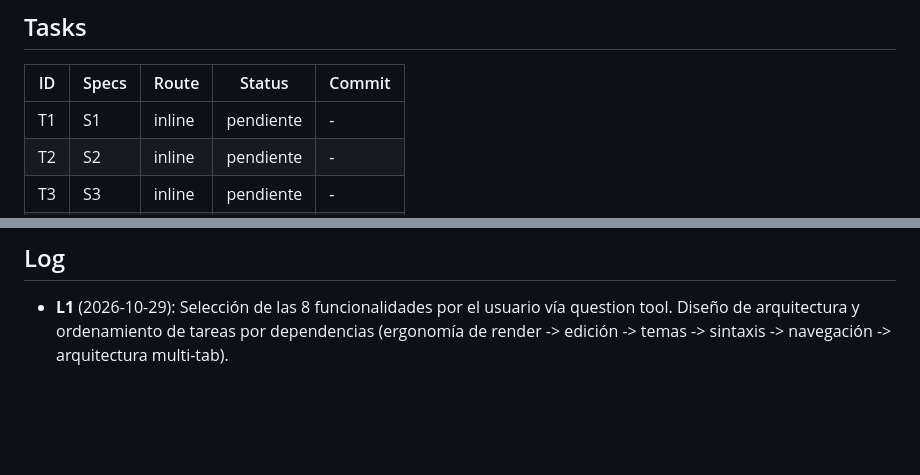
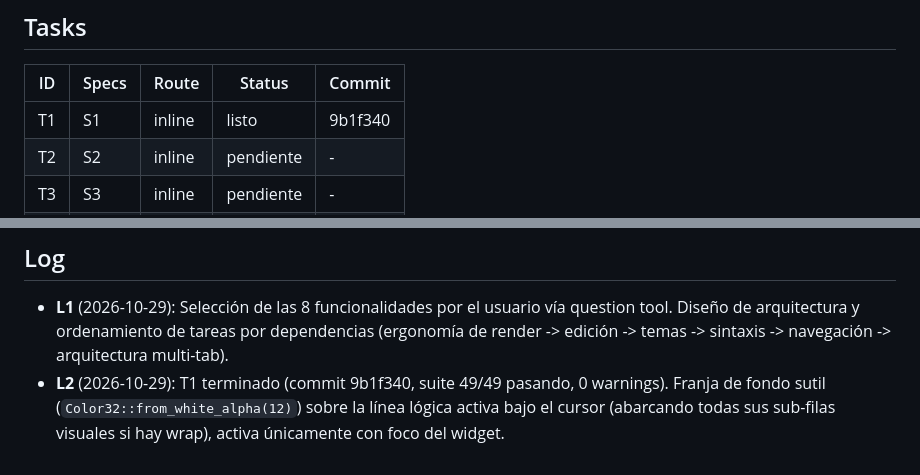
Before and after one commit to rodrigoSaavedra140/Text-Editor, a Markdown page: odd/tasks/gui-advanced-features.md, 2 parts joined by grey strips. Rendered like a GitHub page; blank space fills up the shorter version.

Commit message:
docs(odd): mark T1 done and record log in task mirror

```diff
--- a/odd/tasks/gui-advanced-features.md
+++ b/odd/tasks/gui-advanced-features.md
@@ -44,7 +44,7 @@
 
 | ID | Specs | Route | Status | Commit |
 |----|-------|-------|--------|--------|
-| T1 | S1 | inline | pendiente | - |
+| T1 | S1 | inline | listo | 9b1f340 |
 | T2 | S2 | inline | pendiente | - |
 | T3 | S3 | inline | pendiente | - |
 | T4 | S4 | inline | pendiente | - |
@@ -57,3 +57,6 @@
 
 - **L1** (2026-10-29): Selección de las 8 funcionalidades por el usuario vía question tool.
   Diseño de arquitectura y ordenamiento de tareas por dependencias (ergonomía de render -> edición -> temas -> sintaxis -> navegación -> arquitectura multi-tab).
+- **L2** (2026-10-29): T1 terminado (commit 9b1f340, suite 49/49 pasando, 0 warnings).
+  Franja de fondo sutil (`Color32::from_white_alpha(12)`) sobre la línea lógica activa bajo el cursor
+  (abarcando todas sus sub-filas visuales si hay wrap), activa únicamente con foco del widget.
```
